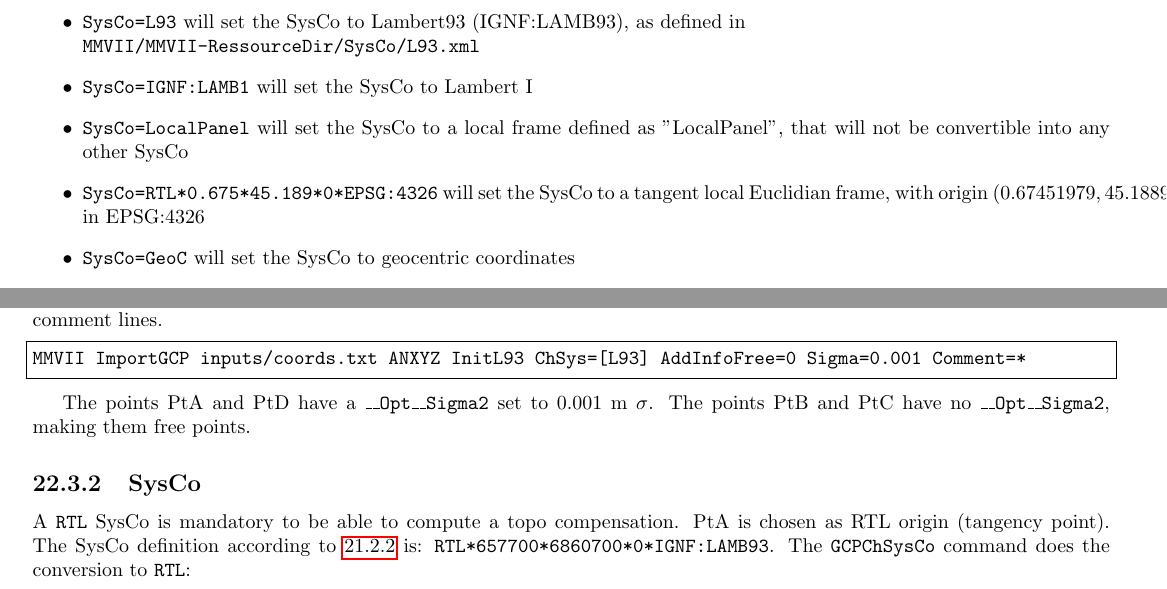
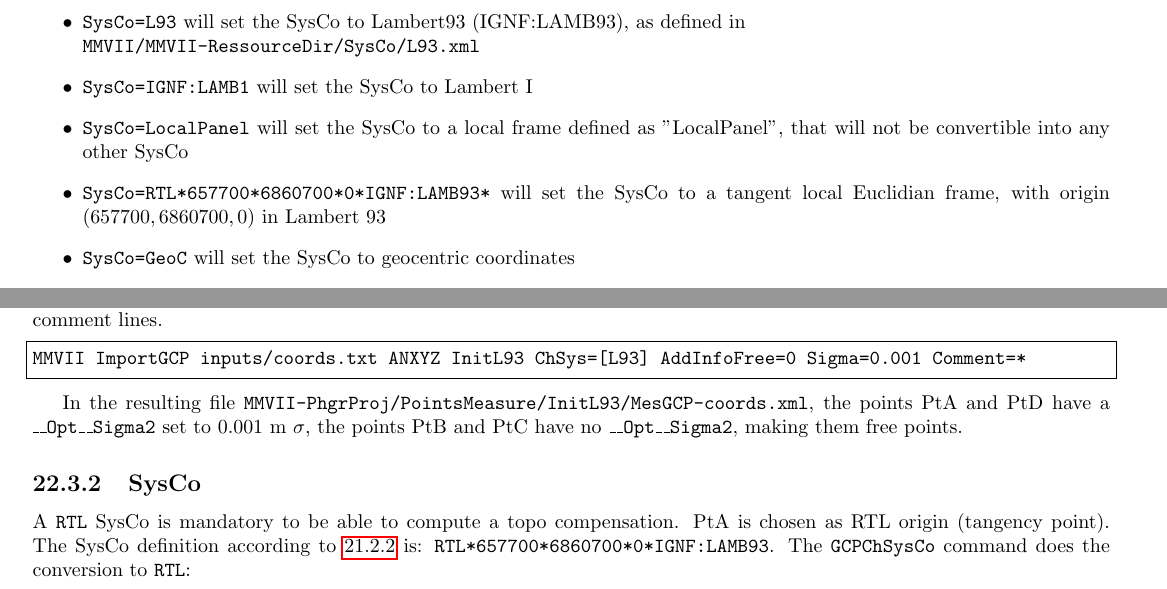
Before and after one commit to micmac-V2/MMVII, a LaTeX thesis (Doc/Doc2007_a5.tex, which reads Doc/CommandReferences/SysCo.tex): two parts of pages 279 and 288 of 335, joined at a grey line, cut so that both start at the same text. Compiled offline with pdfLaTeX.

Commit message:
doc topo

```diff
--- a/Doc/CommandReferences/SysCo.tex
+++ b/Doc/CommandReferences/SysCo.tex
@@ -55,7 +55,7 @@ where you give the origin point coordinates in a certain PROJ system. Tip: use \
 \texttt{MMVII/MMVII-RessourceDir/SysCo/L93.xml}
 \item \texttt{SysCo=IGNF:LAMB1} will set the SysCo to Lambert I
 \item \texttt{SysCo=LocalPanel} will set the SysCo to a local frame defined as "LocalPanel", that will not be convertible into any other SysCo
-\item \texttt{SysCo=RTL*0.675*45.189*0*EPSG:4326} will set the SysCo to a tangent local Euclidian frame, with origin ($0.67451979, 45.18899334, 0$) in EPSG:4326
+\item \texttt{SysCo=RTL*657700*6860700*0*IGNF:LAMB93*} will set the SysCo to a tangent local Euclidian frame, with origin ($657700, 6860700, 0$) in Lambert 93
 \item \texttt{SysCo=GeoC} will set the SysCo to geocentric coordinates
 \item \texttt{SysCo=AMRealm} will use a project-defined SysCo if \texttt{MMVII-PhgrProj/SysCo/AMRealm.xml} exists. If not, "AMRealm" will be used as a PROJ definition, and an error will occur
 
@@ -255,50 +255,9 @@ known points is 0.001m and that lines starting with '*' are comment lines.
 MMVII ImportGCP inputs/coords.txt ANXYZ InitL93 ChSys=[L93] AddInfoFree=0 Sigma=0.001 Comment=*
 \end{lstlisting}
 
-
-The points PtA and PtD have a \texttt{\_\_Opt\_\_Sigma2} set to 0.001 m $\sigma$.
-The points PtB and PtC have no \texttt{\_\_Opt\_\_Sigma2}, making them free points.
-
-\begin{comment}
-The resulting \texttt{MMVII-PhgrProj/PointsMeasure/InitL93/MesGCP-coords.xml} file is:
-
-\begin{lstlisting}
-<?xml version="1.0" encoding="UTF-8" standalone="yes" ?>
-<Root>
-   <Type>"MMVII_Serialization"</Type>
-   <Version>"0.0.0"</Version>
-   <Data>
-      <SetGCP>
-         <NameSet>"coords"</NameSet>
-         <Measures>
-            <el>
-               <Name>"PtA"</Name>
-               <Pt>-0.000000000016875 0.000000000583916 10.000000000498177</Pt>
-               <AdditionalInfo>"1"</AdditionalInfo>
-               <__Opt__Sigma2>0.000001000000111 0 0 0.000001000000111 0 0.000001000000111</__Opt__Sigma2>
-            </el>
-            <el>
-               <Name>"PtB"</Name>
-               <Pt>10.000907818502791 0.07300202118504 9.999992174224545</Pt>
-               <AdditionalInfo>"0"</AdditionalInfo>
-            </el>
-            <el>
-               <Name>"PtC"</Name>
-               <Pt>9.927905478628638 10.073909554171774 9.999984325034628</Pt>
-               <AdditionalInfo>"0"</AdditionalInfo>
-            </el>
-            <el>
-               <Name>"PtD"</Name>
-               <Pt>0.073001699489761 -10.000908193716121 9.999992150963823</Pt>
-               <AdditionalInfo>"1"</AdditionalInfo>
-               <__Opt__Sigma2>0.000001000000111 0 0 0.000001000000111 0 0.000001000000111</__Opt__Sigma2>
-            </el>
-         </Measures>
-      </SetGCP>
-   </Data>
-</Root>
-\end{lstlisting}
-\end{comment}
+In the resulting file \texttt{MMVII-PhgrProj/PointsMeasure/InitL93/MesGCP-coords.xml},
+the points PtA and PtD have a \texttt{\_\_Opt\_\_Sigma2} set to 0.001 m $\sigma$,
+the points PtB and PtC have no \texttt{\_\_Opt\_\_Sigma2}, making them free points.
 
 
 \subsection{SysCo}
```
Also changed, not shown: README.md.
